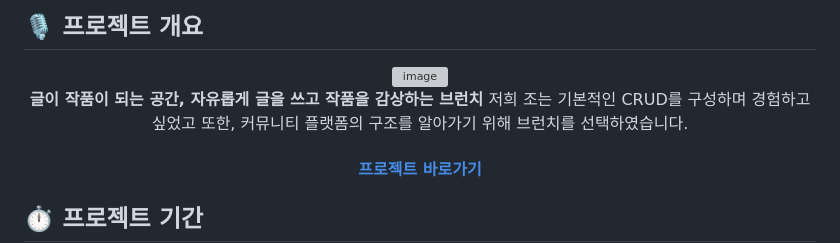
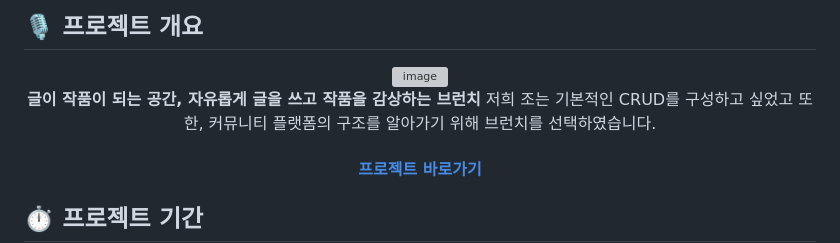
Before and after one commit to FRONTENDBOOTCAMP-15th/vanilla-04-brunch, a Markdown page: README.md, the part around the change. Drawn GitHub-style; grey boxes are pictures that could not be loaded.

Commit message:
Docs: 개요 내용 일부 수정 #71

```diff
--- a/README.md
+++ b/README.md
@@ -5,7 +5,7 @@
 <img width="256" height="256" alt="image" src="https://github.com/user-attachments/assets/ff85fd8c-597b-4138-8128-1b8148bbda03" />
 
 **글이 작품이 되는 공간, 자유롭게 글을 쓰고 작품을 감상하는 브런치** </br>
-저희 조는 기본적인 CRUD를 구성하며 경험하고 싶었고 또한, 커뮤니티 플랫폼의 구조를 알아가기 위해 브런치를 선택하였습니다.
+저희 조는 기본적인 CRUD를 구성하고 싶었고 또한, 커뮤니티 플랫폼의 구조를 알아가기 위해 브런치를 선택하였습니다.
 
 #### [프로젝트 바로가기](https://vanilla-04.netlify.app/)
 </div>
```
